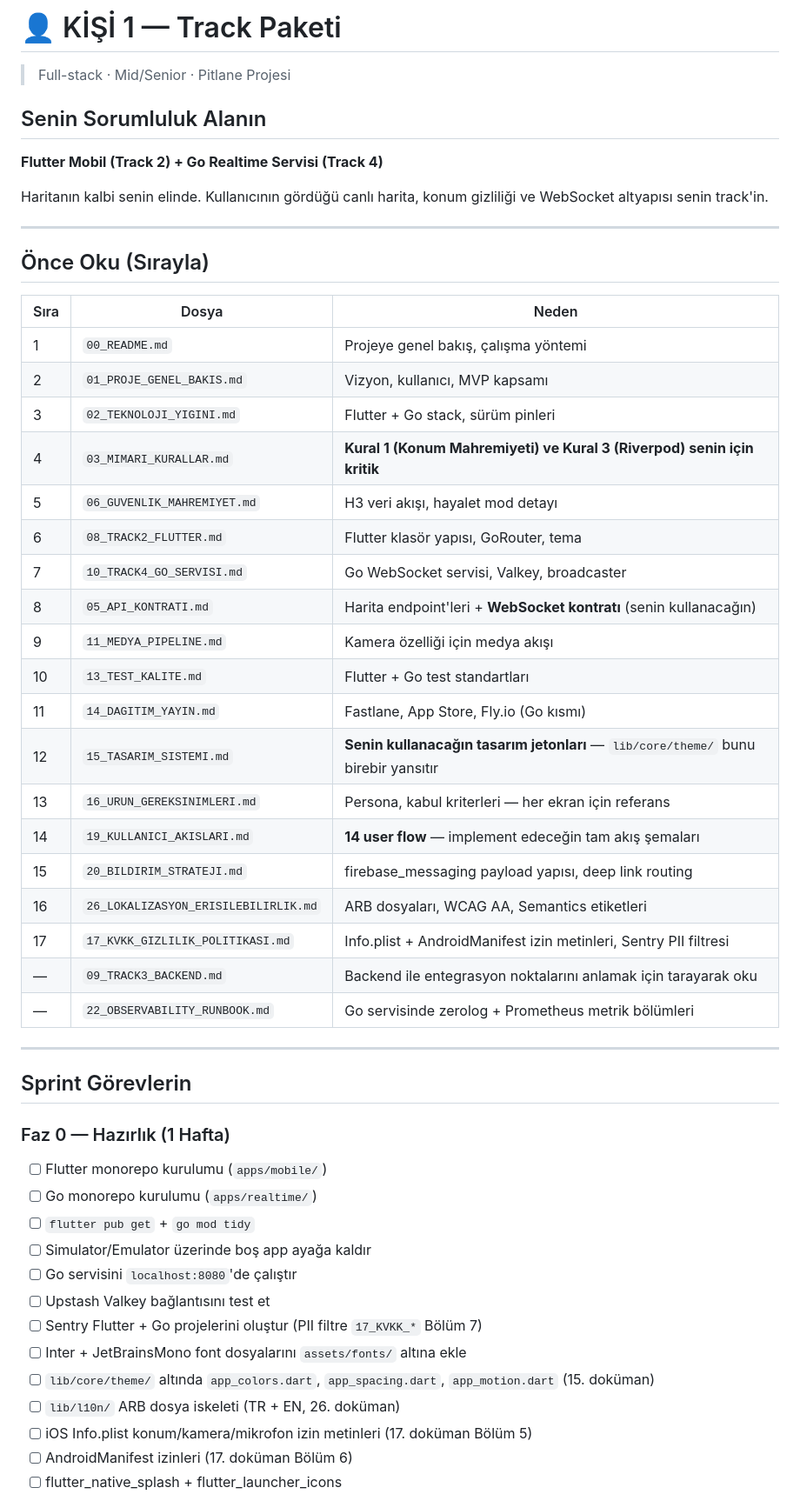
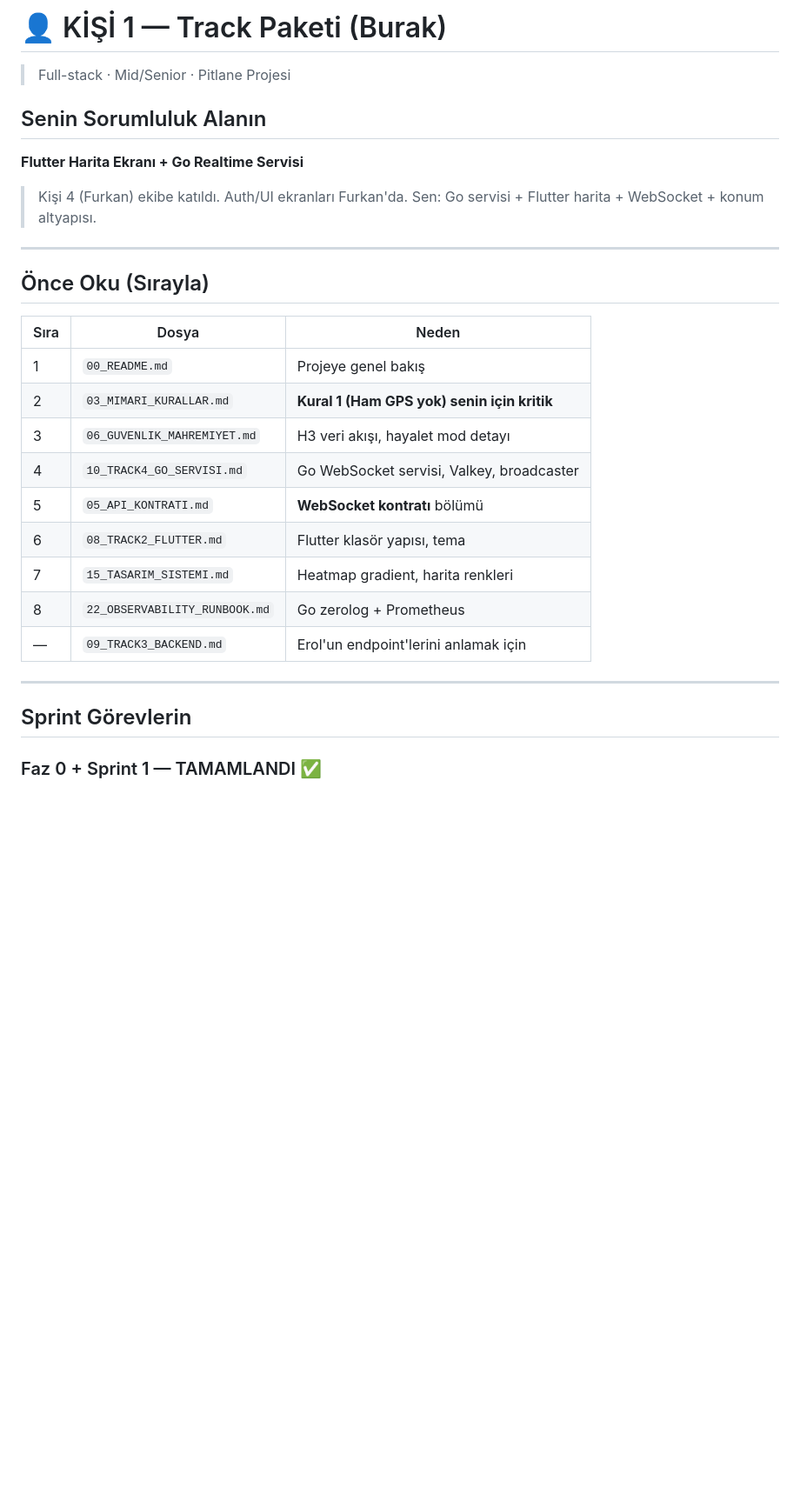
Before and after one commit to Ayazaga-Boys/pitlane, a Markdown page: docs/KISI_1_TRACK.md, the part around one of its changes. Shown at 87% size. Drawn GitHub-style; blank space fills up the shorter version.

```diff
--- a/docs/KISI_1_TRACK.md
+++ b/docs/KISI_1_TRACK.md
@@ -1,11 +1,12 @@
-# 👤 KİŞİ 1 — Track Paketi
+# 👤 KİŞİ 1 — Track Paketi (Burak)
 > Full-stack · Mid/Senior · Pitlane Projesi
 
 ## Senin Sorumluluk Alanın
 
-**Flutter Mobil (Track 2) + Go Realtime Servisi (Track 4)**
+**Flutter Harita Ekranı + Go Realtime Servisi**
 
-Haritanın kalbi senin elinde. Kullanıcının gördüğü canlı harita, konum gizliliği ve WebSocket altyapısı senin track'in.
+> Kişi 4 (Furkan) ekibe katıldı. Auth/UI ekranları Furkan'da.
+> Sen: Go servisi + Flutter harita + WebSocket + konum altyapısı.
 
 ---
 
@@ -13,42 +14,19 @@ Haritanın kalbi senin elinde. Kullanıcının gördüğü canlı harita, konum
 
 | Sıra | Dosya | Neden |
 |---|---|---|
-| 1 | `00_README.md` | Projeye genel bakış, çalışma yöntemi |
-| 2 | `01_PROJE_GENEL_BAKIS.md` | Vizyon, kullanıcı, MVP kapsamı |
-| 3 | `02_TEKNOLOJI_YIGINI.md` | Flutter + Go stack, sürüm pinleri |
-| 4 | `03_MIMARI_KURALLAR.md` | **Kural 1 (Konum Mahremiyeti) ve Kural 3 (Riverpod) senin için kritik** |
-| 5 | `06_GUVENLIK_MAHREMIYET.md` | H3 veri akışı, hayalet mod detayı |
-| 6 | `08_TRACK2_FLUTTER.md` | Flutter klasör yapısı, GoRouter, tema |
-| 7 | `10_TRACK4_GO_SERVISI.md` | Go WebSocket servisi, Valkey, broadcaster |
-| 8 | `05_API_KONTRATI.md` | Harita endpoint'leri + **WebSocket kontratı** (senin kullanacağın) |
-| 9 | `11_MEDYA_PIPELINE.md` | Kamera özelliği için medya akışı |
-| 10 | `13_TEST_KALITE.md` | Flutter + Go test standartları |
-| 11 | `14_DAGITIM_YAYIN.md` | Fastlane, App Store, Fly.io (Go kısmı) |
-| 12 | `15_TASARIM_SISTEMI.md` | **Senin kullanacağın tasarım jetonları** — `lib/core/theme/` bunu birebir yansıtır |
-| 13 | `16_URUN_GEREKSINIMLERI.md` | Persona, kabul kriterleri — her ekran için referans |
-| 14 | `19_KULLANICI_AKISLARI.md` | **14 user flow** — implement edeceğin tam akış şemaları |
-| 15 | `20_BILDIRIM_STRATEJI.md` | firebase_messaging payload yapısı, deep link routing |
-| 16 | `26_LOKALIZASYON_ERISILEBILIRLIK.md` | ARB dosyaları, WCAG AA, Semantics etiketleri |
-| 17 | `17_KVKK_GIZLILIK_POLITIKASI.md` | Info.plist + AndroidManifest izin metinleri, Sentry PII filtresi |
-| — | `09_TRACK3_BACKEND.md` | Backend ile entegrasyon noktalarını anlamak için tarayarak oku |
-| — | `22_OBSERVABILITY_RUNBOOK.md` | Go servisinde zerolog + Prometheus metrik bölümleri |
+| 1 | `00_README.md` | Projeye genel bakış |
+| 2 | `03_MIMARI_KURALLAR.md` | **Kural 1 (Ham GPS yok) senin için kritik** |
+| 3 | `06_GUVENLIK_MAHREMIYET.md` | H3 veri akışı, hayalet mod detayı |
+| 4 | `10_TRACK4_GO_SERVISI.md` | Go WebSocket servisi, Valkey, broadcaster |
+| 5 | `05_API_KONTRATI.md` | **WebSocket kontratı** bölümü |
+| 6 | `08_TRACK2_FLUTTER.md` | Flutter klasör yapısı, tema |
+| 7 | `15_TASARIM_SISTEMI.md` | Heatmap gradient, harita renkleri |
+| 8 | `22_OBSERVABILITY_RUNBOOK.md` | Go zerolog + Prometheus |
+| — | `09_TRACK3_BACKEND.md` | Erol'un endpoint'lerini anlamak için |
 
 ---
 
 ## Sprint Görevlerin
 
-### Faz 0 — Hazırlık (1 Hafta)
-- [ ] Flutter monorepo kurulumu (`apps/mobile/`)
-- [ ] Go monorepo kurulumu (`apps/realtime/`)
-- [ ] `flutter pub get` + `go mod tidy`
-- [ ] Simulator/Emulator üzerinde boş app ayağa kaldır
-- [ ] Go servisini `localhost:8080`'de çalıştır
-- [ ] Upstash Valkey bağlantısını test et
-- [ ] Sentry Flutter + Go projelerini oluştur (PII filtre `17_KVKK_*` Bölüm 7)
-- [ ] Inter + JetBrainsMono font dosyalarını `assets/fonts/` altına ekle
-- [ ] `lib/core/theme/` altında `app_colors.dart`, `app_spacing.dart`, `app_motion.dart` (15. doküman)
-- [ ] `lib/l10n/` ARB dosya iskeleti (TR + EN, 26. doküman)
-- [ ] iOS Info.plist konum/kamera/mikrofon izin metinleri (17. doküman Bölüm 5)
-- [ ] AndroidManifest izinleri (17. doküman Bölüm 6)
-- [ ] flutter_native_splash + flutter_launcher_icons
+### Faz 0 + Sprint 1 — TAMAMLANDI ✅
 
```
Also changed, not shown: other parts of docs/KISI_1_TRACK.md (+63 -97 lines).
